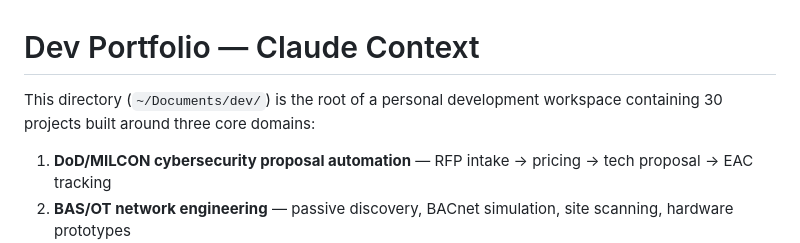
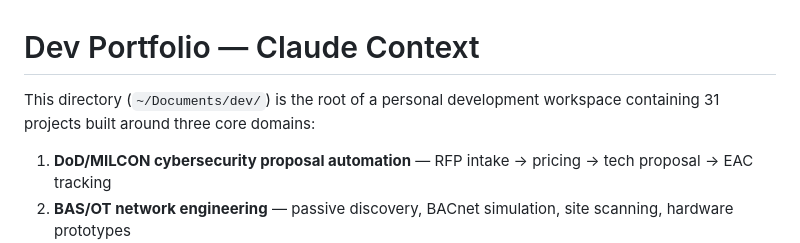
Before and after one commit to ogreen111/dev-portfolio, a Markdown page: CLAUDE.md, the part around the change. GitHub-like rendering.

Commit message:
Fix stale project count in CLAUDE.md header (30 -> 31)
The Project Registry table has 31 rows since project-creation was
added; the header count wasn't updated at the time.

Co-Authored-By: Claude Sonnet 5 <noreply@anthropic.com>

```diff
--- a/CLAUDE.md
+++ b/CLAUDE.md
@@ -1,6 +1,6 @@
 # Dev Portfolio — Claude Context
 
-This directory (`~/Documents/dev/`) is the root of a personal development workspace containing 30 projects built around three core domains:
+This directory (`~/Documents/dev/`) is the root of a personal development workspace containing 31 projects built around three core domains:
 
 1. **DoD/MILCON cybersecurity proposal automation** — RFP intake → pricing → tech proposal → EAC tracking
 2. **BAS/OT network engineering** — passive discovery, BACnet simulation, site scanning, hardware prototypes
```
